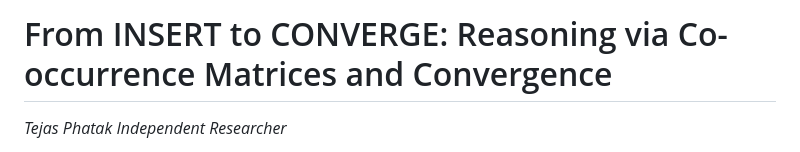
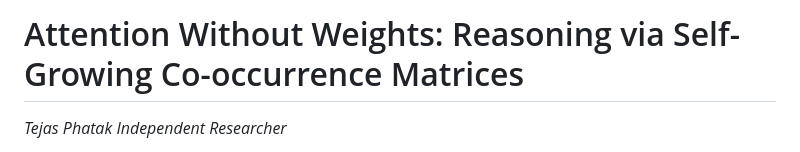
Before and after one commit to tejasphatak/webmind-research, a Markdown page: papers/new-gen-ai/paper.md, the part around the change. GitHub-like rendering.

Commit message:
title: Attention Without Weights

```diff
--- a/papers/new-gen-ai/paper.md
+++ b/papers/new-gen-ai/paper.md
@@ -1,4 +1,4 @@
-# From INSERT to CONVERGE: Reasoning via Co-occurrence Matrices and Convergence
+# Attention Without Weights: Reasoning via Self-Growing Co-occurrence Matrices
 
 *Tejas Phatak*
 *Independent Researcher*
```
